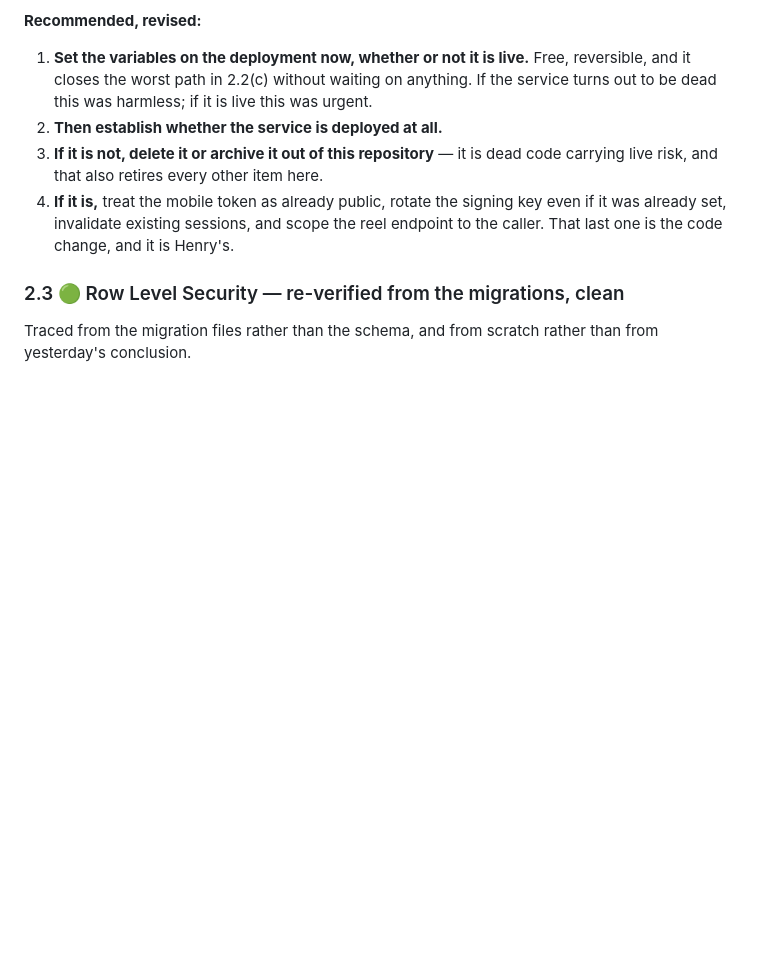
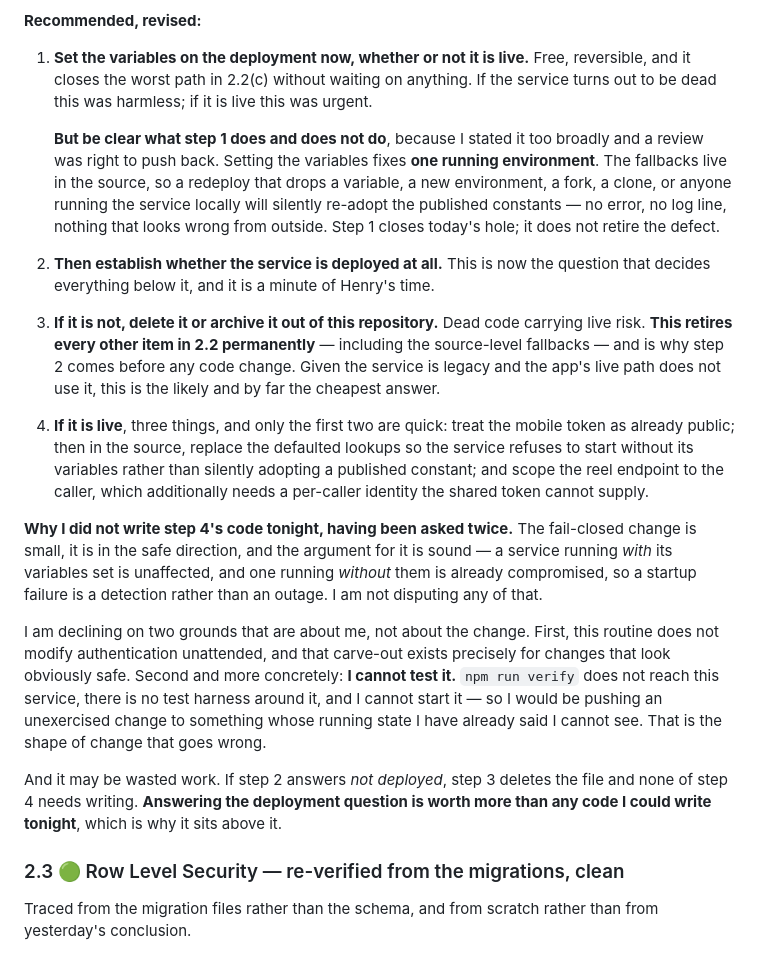
Before and after one commit to hendacow/Clippar, a Markdown page: reports/cto/2026-08-27.md, the part around the change. Drawn GitHub-style; blank space fills up the shorter version.

Commit message:
Say what step 1 does not do, and why step 4's code is not mine tonight
A review was right that I oversold step 1. Setting the variables fixes one
running environment; the fallbacks live in the source, so a redeploy that drops
one, a new environment, a fork or a local run silently re-adopts the published
constant with no error and nothing that looks wrong. Step 1 closes today's hole,
it does not retire the defect.

Recorded, along with why I am still not writing the fail-closed change after
being asked twice: this routine does not touch authentication unattended, and
more concretely I cannot test it — verify does not reach that service and I
cannot start it, so it would be an unexercised push to something whose running
state I have said I cannot see.

Also promotes the deployment question. If the answer is "not deployed", deleting
the file retires all of 2.2 including the source-level fallbacks, and none of
step 4 needs writing.

Co-Authored-By: Claude Opus 5 <noreply@anthropic.com>

```diff
--- a/reports/cto/2026-08-27.md
+++ b/reports/cto/2026-08-27.md
@@ -248,12 +248,45 @@ that condition is unnecessary, and given the deployment state is explicitly
    reversible, and it closes the worst path in 2.2(c) without waiting on anything.
    If the service turns out to be dead this was harmless; if it is live this was
    urgent.
-2. **Then establish whether the service is deployed at all.**
-3. **If it is not, delete it or archive it out of this repository** — it is dead
-   code carrying live risk, and that also retires every other item here.
-4. **If it is,** treat the mobile token as already public, rotate the signing key
-   even if it was already set, invalidate existing sessions, and scope the reel
-   endpoint to the caller. That last one is the code change, and it is Henry's.
+
+   **But be clear what step 1 does and does not do**, because I stated it too
+   broadly and a review was right to push back. Setting the variables fixes **one
+   running environment**. The fallbacks live in the source, so a redeploy that
+   drops a variable, a new environment, a fork, a clone, or anyone running the
+   service locally will silently re-adopt the published constants — no error, no
+   log line, nothing that looks wrong from outside. Step 1 closes today's hole; it
+   does not retire the defect.
+2. **Then establish whether the service is deployed at all.** This is now the
+   question that decides everything below it, and it is a minute of Henry's time.
+3. **If it is not, delete it or archive it out of this repository.** Dead code
+   carrying live risk. **This retires every other item in 2.2 permanently** —
+   including the source-level fallbacks — and is why step 2 comes before any code
+   change. Given the service is legacy and the app's live path does not use it,
+   this is the likely and by far the cheapest answer.
+4. **If it is live**, three things, and only the first two are quick: treat the
+   mobile token as already public; then in the source, replace the defaulted
+   lookups so the service refuses to start without its variables rather than
+   silently adopting a published constant; and scope the reel endpoint to the
+   caller, which additionally needs a per-caller identity the shared token cannot
+   supply.
+
+**Why I did not write step 4's code tonight, having been asked twice.** The
+fail-closed change is small, it is in the safe direction, and the argument for it
+is sound — a service running *with* its variables set is unaffected, and one
+running *without* them is already compromised, so a startup failure is a
+detection rather than an outage. I am not disputing any of that.
+
+I am declining on two grounds that are about me, not about the change. First,
+this routine does not modify authentication unattended, and that carve-out exists
+precisely for changes that look obviously safe. Second and more concretely: **I
+cannot test it.** `npm run verify` does not reach this service, there is no test
+harness around it, and I cannot start it — so I would be pushing an unexercised
+change to something whose running state I have already said I cannot see. That is
+the shape of change that goes wrong.
+
+And it may be wasted work. If step 2 answers *not deployed*, step 3 deletes the
+file and none of step 4 needs writing. **Answering the deployment question is
+worth more than any code I could write tonight**, which is why it sits above it.
 
 ### 2.3 🟢 Row Level Security — re-verified from the migrations, clean
 
```
